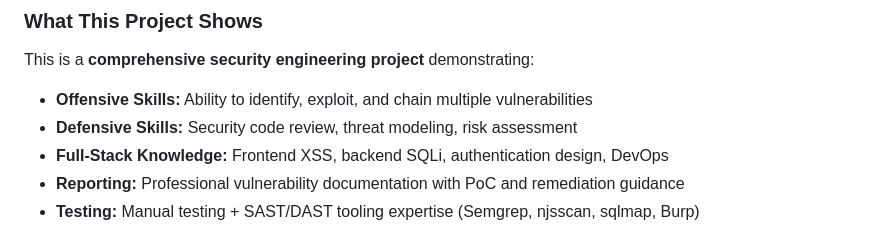
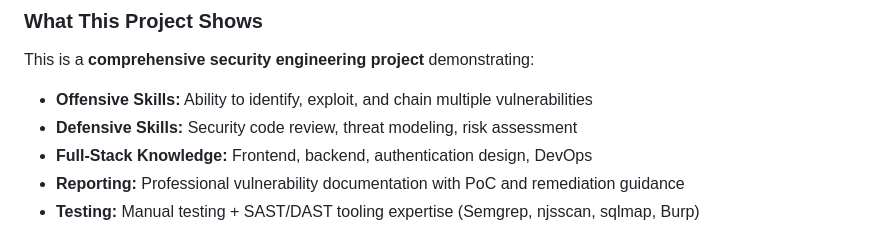
Before and after one commit to przemyslawbryzek/SMVWA, a Markdown page: README.md, the part around the change. GitHub-like rendering.

```diff
--- a/README.md
+++ b/README.md
@@ -36,7 +36,7 @@ This is a **comprehensive security engineering project** demonstrating:
 
 - **Offensive Skills:** Ability to identify, exploit, and chain multiple vulnerabilities
 - **Defensive Skills:** Security code review, threat modeling, risk assessment
-- **Full-Stack Knowledge:** Frontend XSS, backend SQLi, authentication design, DevOps
+- **Full-Stack Knowledge:** Frontend, backend, authentication design, DevOps
 - **Reporting:** Professional vulnerability documentation with PoC and remediation guidance
 - **Testing:** Manual testing + SAST/DAST tooling expertise (Semgrep, njsscan, sqlmap, Burp)
 
```
